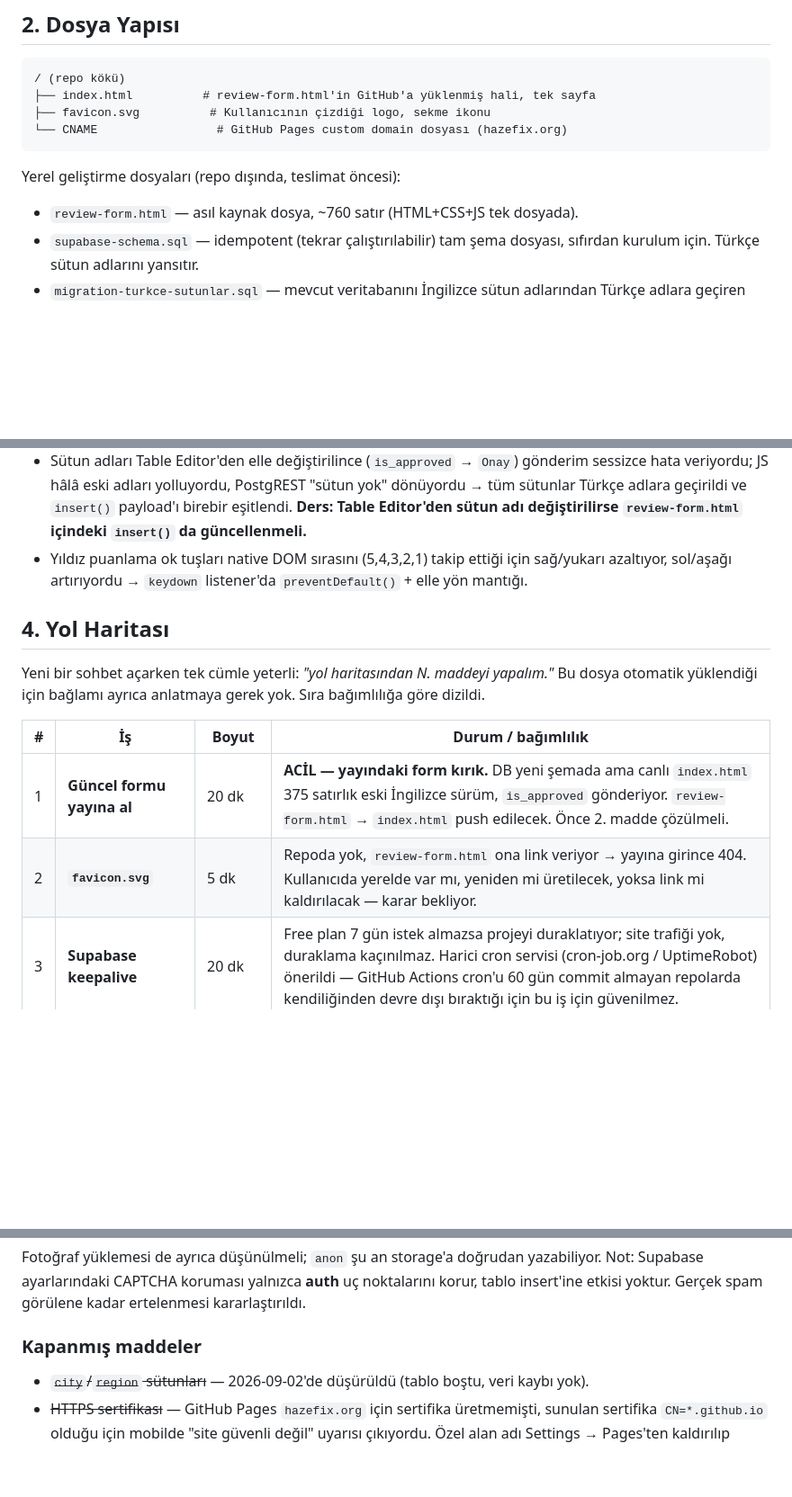
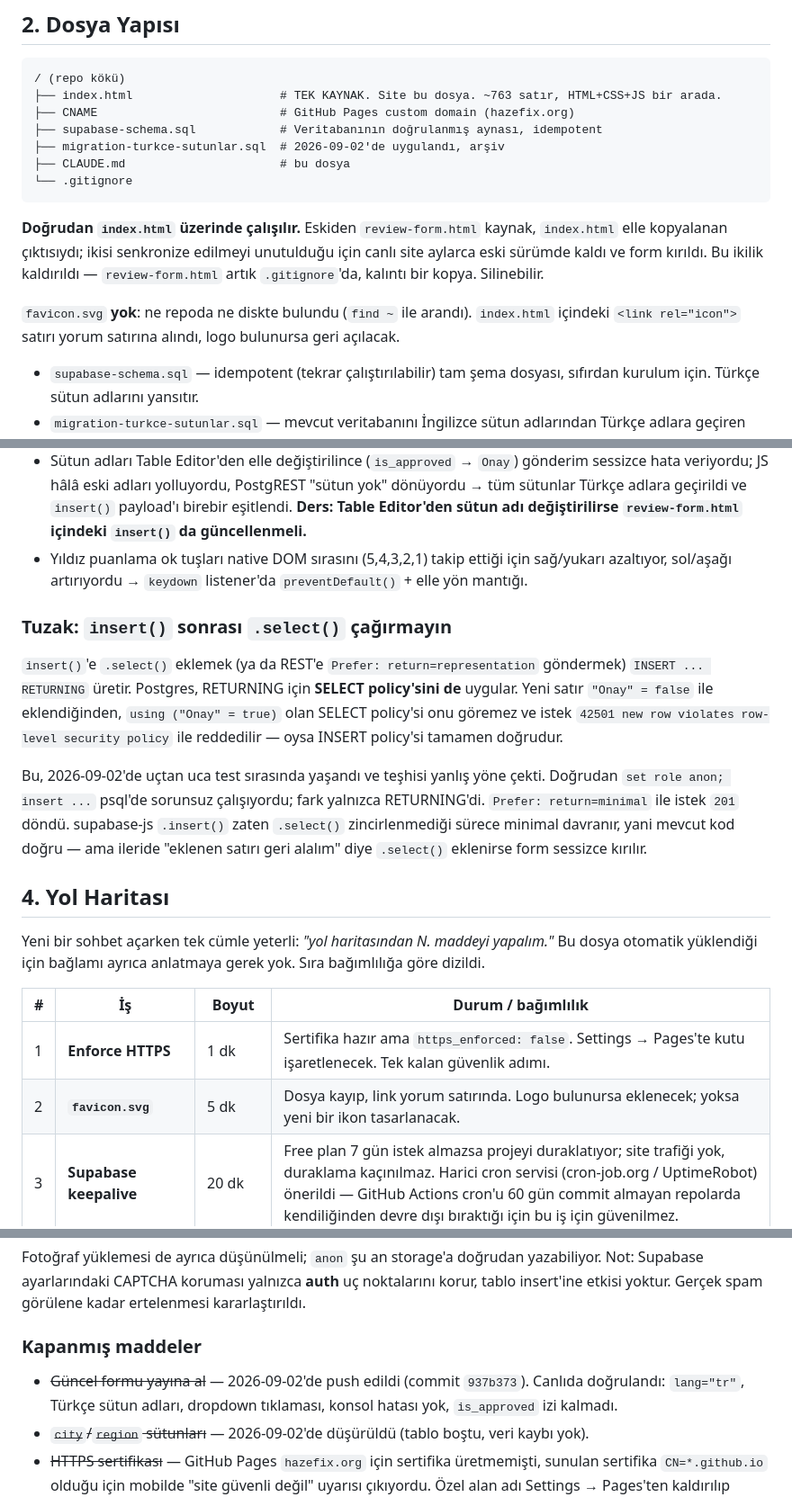
Before and after one commit to hazenshine/hazefix, a Markdown page: CLAUDE.md, 3 parts joined by grey strips. Shown at 90% size. Drawn GitHub-style; blank space fills up the shorter version.

Commit message:
CLAUDE.md'yi yayın sonrası duruma güncelle
- index.html tek kaynak oldu; review-form.html ikiliği kaldırıldı
  (canlı sitenin aylarca eski kalmasının sebebi buydu).
- favicon.svg'nin gerçekten kayıp olduğu kaydedildi.
- Yol haritasından yayına alma maddesi kapatıldı, Enforce HTTPS öne alındı.
- insert() sonrası .select() tuzağı belgelendi: RETURNING, SELECT policy'sini
  tetikleyip 42501 döndürüyor.

Co-Authored-By: Claude Opus 5 <noreply@anthropic.com>

````diff
--- a/CLAUDE.md
+++ b/CLAUDE.md
@@ -22,13 +22,21 @@
 
 ```
 / (repo kökü)
-├── index.html          # review-form.html'in GitHub'a yüklenmiş hali, tek sayfa
-├── favicon.svg          # Kullanıcının çizdiği logo, sekme ikonu
-└── CNAME                 # GitHub Pages custom domain dosyası (hazefix.org)
+├── index.html                     # TEK KAYNAK. Site bu dosya. ~763 satır, HTML+CSS+JS bir arada.
+├── CNAME                          # GitHub Pages custom domain (hazefix.org)
+├── supabase-schema.sql            # Veritabanının doğrulanmış aynası, idempotent
+├── migration-turkce-sutunlar.sql  # 2026-09-02'de uygulandı, arşiv
+├── CLAUDE.md                      # bu dosya
+└── .gitignore
 ```
 
-Yerel geliştirme dosyaları (repo dışında, teslimat öncesi):
-- `review-form.html` — asıl kaynak dosya, ~760 satır (HTML+CSS+JS tek dosyada).
+**Doğrudan `index.html` üzerinde çalışılır.** Eskiden `review-form.html` kaynak, `index.html`
+elle kopyalanan çıktısıydı; ikisi senkronize edilmeyi unutulduğu için canlı site aylarca eski
+sürümde kaldı ve form kırıldı. Bu ikilik kaldırıldı — `review-form.html` artık `.gitignore`'da,
+kalıntı bir kopya. Silinebilir.
+
+`favicon.svg` **yok**: ne repoda ne diskte bulundu (`find ~` ile arandı). `index.html` içindeki
+`<link rel="icon">` satırı yorum satırına alındı, logo bulunursa geri açılacak.
 - `supabase-schema.sql` — idempotent (tekrar çalıştırılabilir) tam şema dosyası, sıfırdan kurulum için. Türkçe sütun adlarını yansıtır.
 - `migration-turkce-sutunlar.sql` — mevcut veritabanını İngilizce sütun adlarından Türkçe adlara geçiren idempotent geçiş dosyası. Bir kere çalıştırıldıktan sonra artık gerekli değil ama zararsız.
 
@@ -83,6 +91,20 @@ Yerel geliştirme dosyaları (repo dışında, teslimat öncesi):
 - Sütun adları Table Editor'den elle değiştirilince (`is_approved` → `Onay`) gönderim sessizce hata veriyordu; JS hâlâ eski adları yolluyordu, PostgREST "sütun yok" dönüyordu → tüm sütunlar Türkçe adlara geçirildi ve `insert()` payload'ı birebir eşitlendi. **Ders: Table Editor'den sütun adı değiştirilirse `review-form.html` içindeki `insert()` da güncellenmeli.**
 - Yıldız puanlama ok tuşları native DOM sırasını (5,4,3,2,1) takip ettiği için sağ/yukarı azaltıyor, sol/aşağı artırıyordu → `keydown` listener'da `preventDefault()` + elle yön mantığı.
 
+### Tuzak: `insert()` sonrası `.select()` çağırmayın
+
+`insert()`'e `.select()` eklemek (ya da REST'e `Prefer: return=representation` göndermek)
+`INSERT ... RETURNING` üretir. Postgres, RETURNING için **SELECT policy'sini de** uygular.
+Yeni satır `"Onay" = false` ile eklendiğinden, `using ("Onay" = true)` olan SELECT policy'si
+onu göremez ve istek `42501 new row violates row-level security policy` ile reddedilir —
+oysa INSERT policy'si tamamen doğrudur.
+
+Bu, 2026-09-02'de uçtan uca test sırasında yaşandı ve teşhisi yanlış yöne çekti. Doğrudan
+`set role anon; insert ...` psql'de sorunsuz çalışıyordu; fark yalnızca RETURNING'di.
+`Prefer: return=minimal` ile istek `201` döndü. supabase-js `.insert()` zaten `.select()`
+zincirlenmediği sürece minimal davranır, yani mevcut kod doğru — ama ileride "eklenen satırı
+geri alalım" diye `.select()` eklenirse form sessizce kırılır.
+
 ## 4. Yol Haritası
 
 Yeni bir sohbet açarken tek cümle yeterli: *"yol haritasından N. maddeyi yapalım."* Bu dosya
@@ -90,8 +112,8 @@ otomatik yüklendiği için bağlamı ayrıca anlatmaya gerek yok. Sıra bağım
 
 | # | İş | Boyut | Durum / bağımlılık |
 |---|---|---|---|
-| 1 | **Güncel formu yayına al** | 20 dk | **ACİL — yayındaki form kırık.** DB yeni şemada ama canlı `index.html` 375 satırlık eski İngilizce sürüm, `is_approved` gönderiyor. `review-form.html` → `index.html` push edilecek. Önce 2. madde çözülmeli. |
-| 2 | **`favicon.svg`** | 5 dk | Repoda yok, `review-form.html` ona link veriyor → yayına girince 404. Kullanıcıda yerelde var mı, yeniden mi üretilecek, yoksa link mi kaldırılacak — karar bekliyor. |
+| 1 | **Enforce HTTPS** | 1 dk | Sertifika hazır ama `https_enforced: false`. Settings → Pages'te kutu işaretlenecek. Tek kalan güvenlik adımı. |
+| 2 | **`favicon.svg`** | 5 dk | Dosya kayıp, link yorum satırında. Logo bulunursa eklenecek; yoksa yeni bir ikon tasarlanacak. |
 | 3 | **Supabase keepalive** | 20 dk | Free plan 7 gün istek almazsa projeyi duraklatıyor; site trafiği yok, duraklama kaçınılmaz. Harici cron servisi (cron-job.org / UptimeRobot) önerildi — GitHub Actions cron'u 60 gün commit almayan repolarda kendiliğinden devre dışı bıraktığı için bu iş için güvenilmez. |
 | 4 | **Onaylı yorumları listeleyen bölüm** | 1-2 saat | RLS policy ve `reviews_onayli_tarih_idx` hazır, sadece tüketen taraf eksik. Anasayfaya gömülecekse 5. maddeyle birlikte yapılmalı. |
 | 5 | **Anasayfa / portföy** | Büyük | Projenin asıl eksiği. Şu an tek sayfa var, o da review formu. Hero, verilen hizmetler, proje galerisi, iletişim. |
@@ -115,5 +137,6 @@ Not: Supabase ayarlarındaki CAPTCHA koruması yalnızca **auth** uç noktaları
 insert'ine etkisi yoktur. Gerçek spam görülene kadar ertelenmesi kararlaştırıldı.
 
 ### Kapanmış maddeler
+- ~~Güncel formu yayına al~~ — 2026-09-02'de push edildi (commit `937b373`). Canlıda doğrulandı: `lang="tr"`, Türkçe sütun adları, dropdown tıklaması, konsol hatası yok, `is_approved` izi kalmadı.
 - ~~`city`/`region` sütunları~~ — 2026-09-02'de düşürüldü (tablo boştu, veri kaybı yok).
 - ~~HTTPS sertifikası~~ — GitHub Pages `hazefix.org` için sertifika üretmemişti, sunulan sertifika `CN=*.github.io` olduğu için mobilde "site güvenli değil" uyarısı çıkıyordu. Özel alan adı Settings → Pages'ten kaldırılıp yeniden eklenerek üretim tetiklendi. Sertifika `hazefix.org` + `www.hazefix.org` kapsıyor, 2026-12-01'e kadar geçerli. **Kalan tek adım: "Enforce HTTPS" kutusunun işaretlenmesi.**
````
